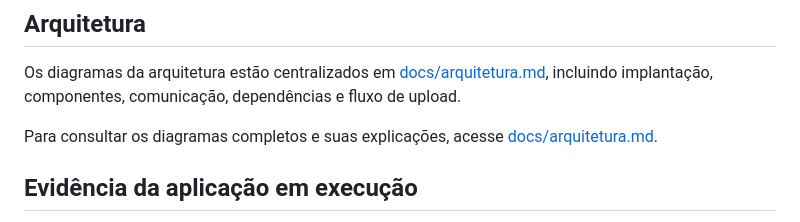
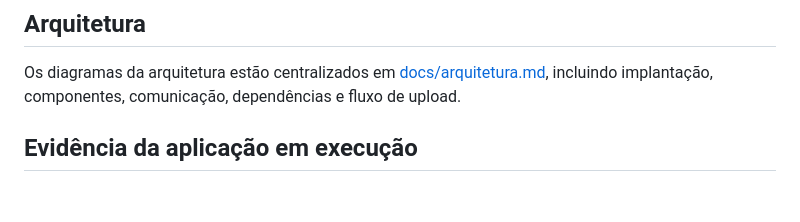
Before and after one commit to analaress/django-upload-docker, a Markdown page: README.md, the part around the change. GitHub-like rendering; blank space fills up the shorter version.

Commit message:
fix: atualiza mensagem

```diff
--- a/README.md
+++ b/README.md
@@ -15,8 +15,6 @@ Projeto demonstrativo local de uma aplicação Django com upload de arquivos per
 ## Arquitetura
 
 Os diagramas da arquitetura estão centralizados em [docs/arquitetura.md](docs/arquitetura.md), incluindo implantação, componentes, comunicação, dependências e fluxo de upload.
-
-Para consultar os diagramas completos e suas explicações, acesse [docs/arquitetura.md](docs/arquitetura.md).
 
 ## Evidência da aplicação em execução
 
```
